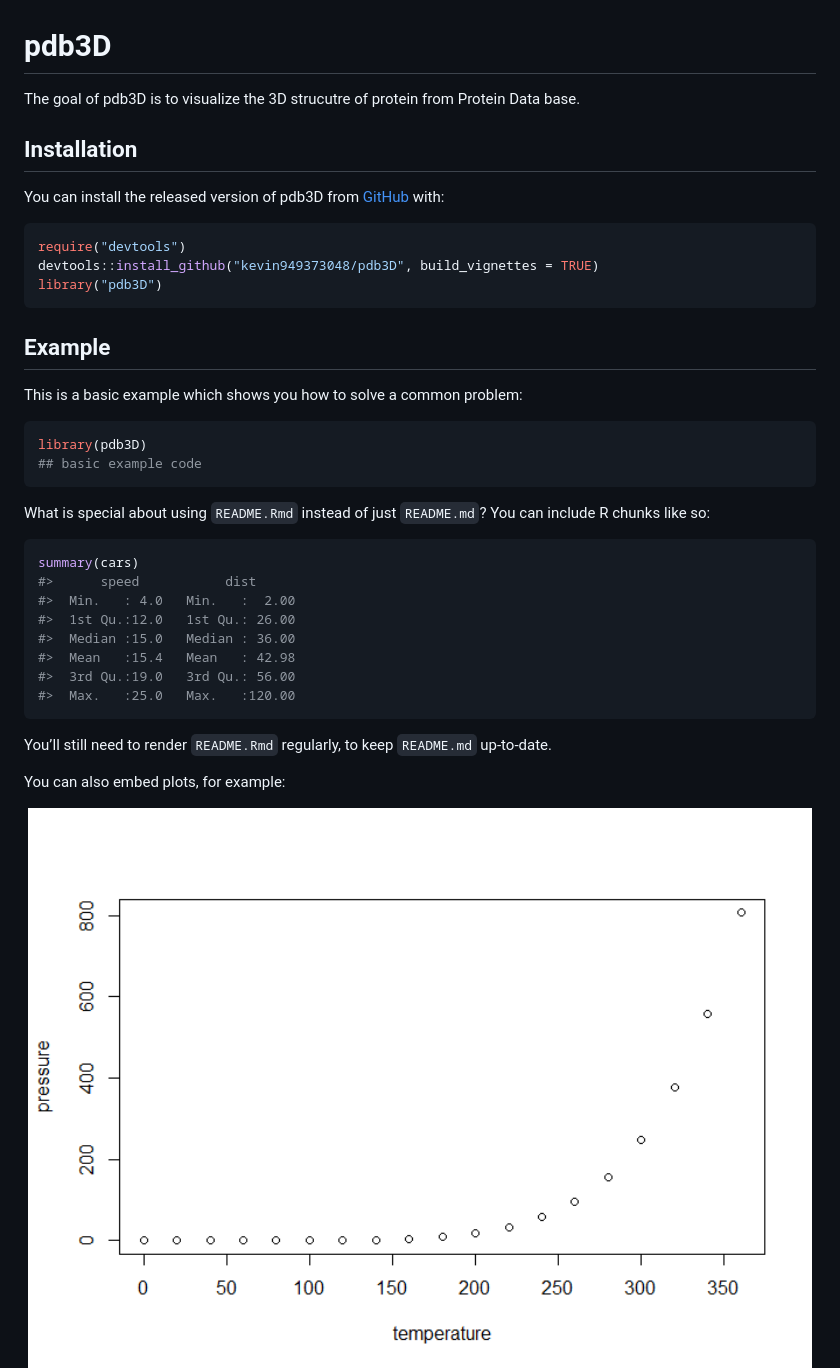
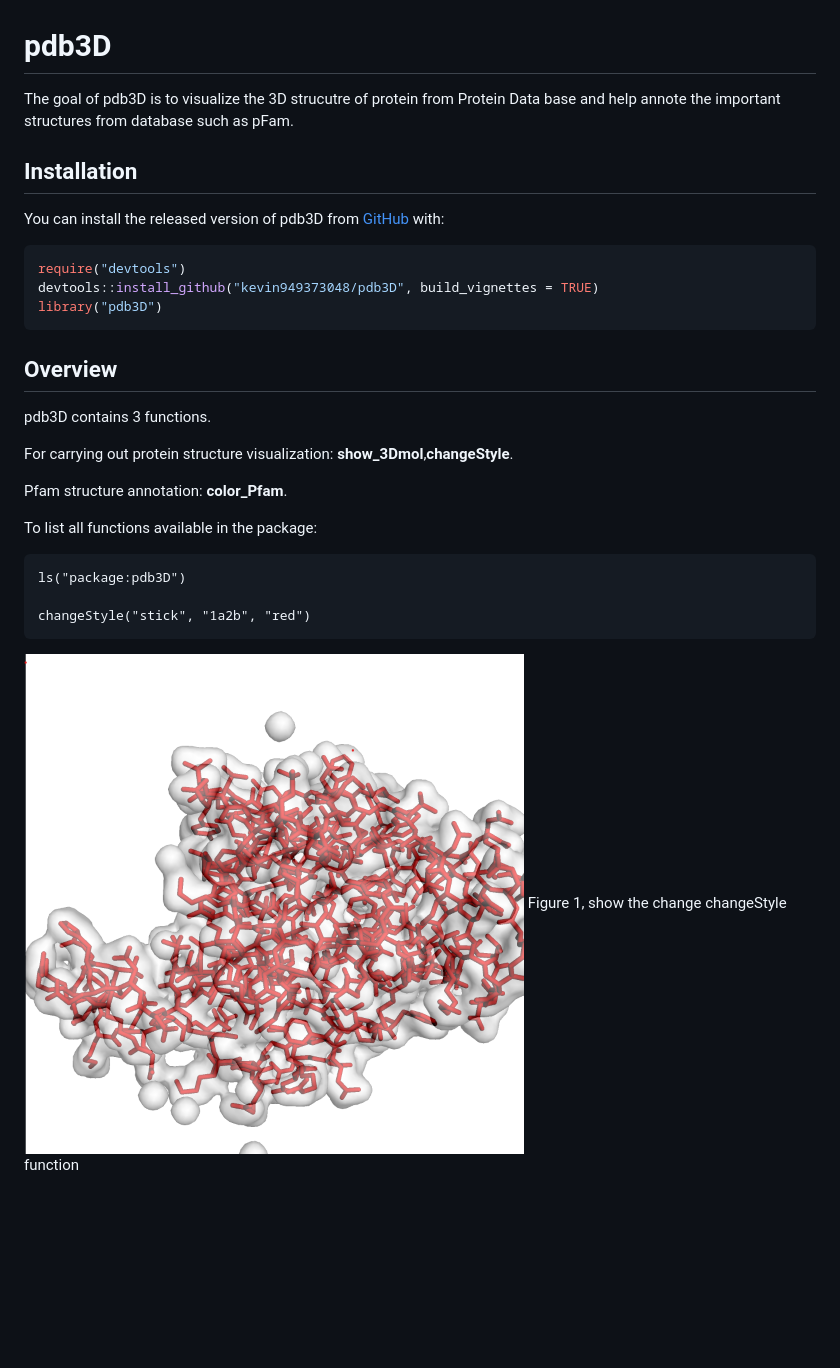
Before and after one commit to kevin949373048/pdb3D, a Markdown page: README.md, the part around one of its changes. Drawn GitHub-style; pictures changed too: extraData/1.png (added); blank space fills up the shorter version.

````diff
--- a/README.md
+++ b/README.md
@@ -8,7 +8,8 @@
 <!-- badges: end -->
 
 The goal of pdb3D is to visualize the 3D strucutre of protein from
-Protein Data base.
+Protein Data base and help annote the important structures from database
+such as pFam.
 
 ## Installation
 
@@ -21,33 +22,21 @@ devtools::install_github("kevin949373048/pdb3D", build_vignettes = TRUE)
 library("pdb3D")
 ```
 
-## Example
+## Overview
 
-This is a basic example which shows you how to solve a common problem:
+pdb3D contains 3 functions.
 
-``` r
-library(pdb3D)
-## basic example code
-```
+For carrying out protein structure visualization:
+**show\_3Dmol**,**changeStyle**.
 
-What is special about using `README.Rmd` instead of just `README.md`?
-You can include R chunks like so:
+Pfam structure annotation: **color\_Pfam**.
 
-``` r
-summary(cars)
-#>      speed           dist
-#>  Min.   : 4.0   Min.   :  2.00
-#>  1st Qu.:12.0   1st Qu.: 26.00
-#>  Median :15.0   Median : 36.00
-#>  Mean   :15.4   Mean   : 42.98
-#>  3rd Qu.:19.0   3rd Qu.: 56.00
-#>  Max.   :25.0   Max.   :120.00
-```
+To list all functions available in the package:
 
-You’ll still need to render `README.Rmd` regularly, to keep `README.md`
-up-to-date.
+    ls("package:pdb3D")
 
-You can also embed plots, for example:
+    changeStyle("stick", "1a2b", "red")
 
-<img src="man/figures/README-pressure-1.png" width="100%" />
+![Caption for the picture.](extraData/1.png) Figure 1, show the change
+changeStyle function
 
````
Also changed, not shown: other parts of README.md (+48 -2 lines), 1.png (deleted), extraData/2.png (added), extraData/3.png (added), 3 other files.
